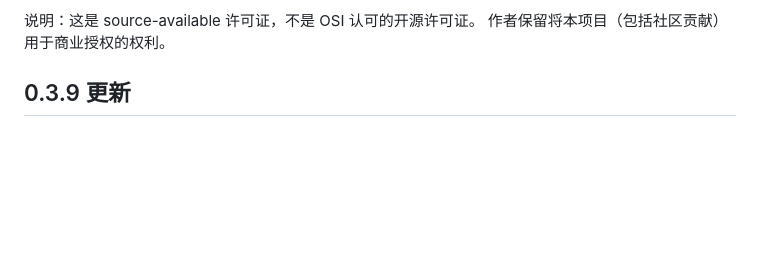
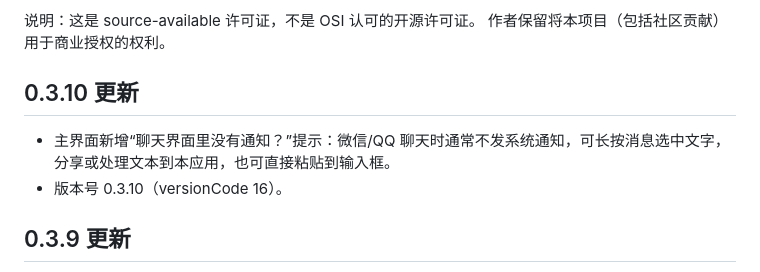
Before and after one commit to John20260411/NotifyClock, a Markdown page: README.md, the part around the change. Rendered like a GitHub page; blank space fills up the shorter version.

```diff
--- a/README.md
+++ b/README.md
@@ -28,6 +28,11 @@ License 1.0.0**：允许个人学习、研究、实验、爱好项目，以及
 
 说明：这是 source-available 许可证，不是 OSI 认可的开源许可证。
 作者保留将本项目（包括社区贡献）用于商业授权的权利。
+
+## 0.3.10 更新
+
+- 主界面新增“聊天界面里没有通知？”提示：微信/QQ 聊天时通常不发系统通知，可长按消息选中文字，分享或处理文本到本应用，也可直接粘贴到输入框。
+- 版本号 0.3.10（versionCode 16）。
 
 ## 0.3.9 更新
 
```
Also changed, not shown: docs/screenshots/0.3.10-chat-hint.png (added), 5 other files.
